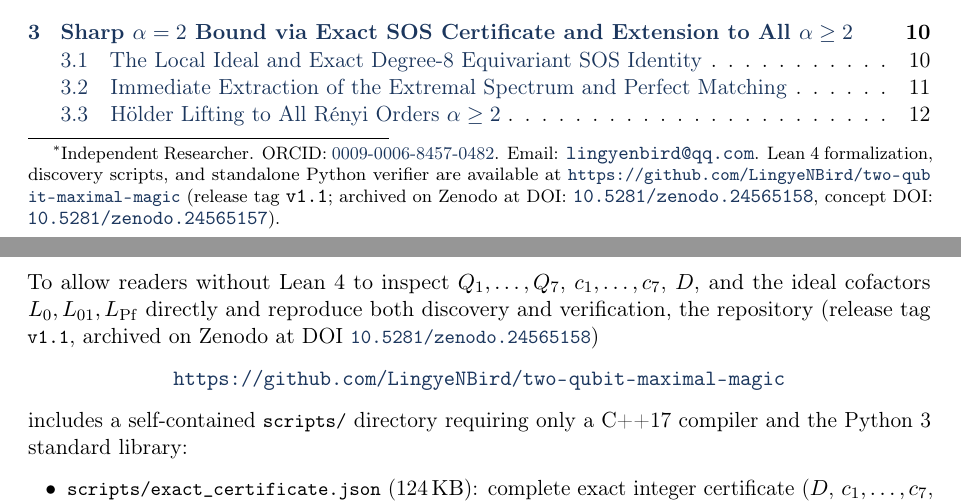
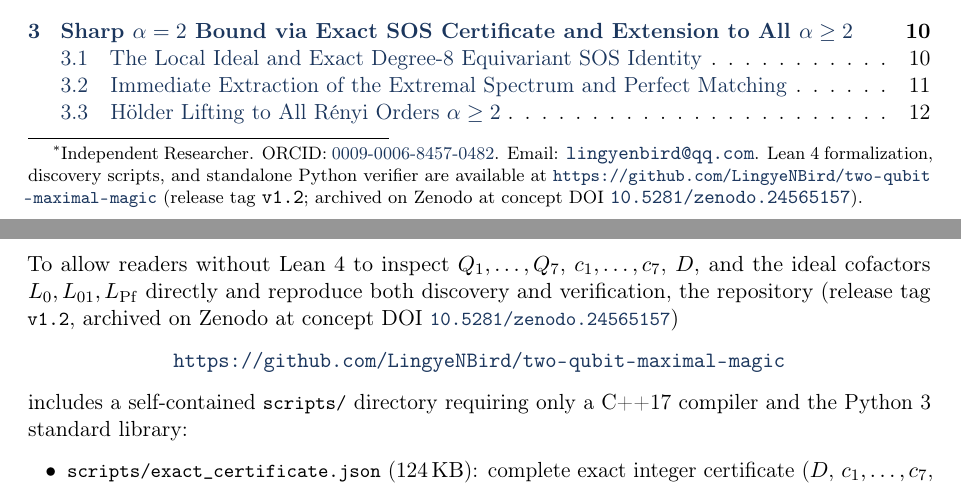
Before and after one commit to LingyeNBird/two-qubit-maximal-magic, a LaTeX paper (paper/main.tex, which reads paper/references.bib): two parts of pages 1 and 23 of 27, joined at a grey line, cut so that both start at the same text. Compiled offline with pdfLaTeX.

Commit message:
Update Zenodo disclosure, add CITATION.cff, and use Concept DOIs for v1.2

```diff
--- a/paper/main.tex
+++ b/paper/main.tex
@@ -83,7 +83,7 @@
 \title{\bfseries\Large Rigorous Resolution of the Two-Qubit Maximal Magic Conjecture via $\SO(6)$ Geometry and Certified Equivariant Sum-of-Squares Proofs}
 
 \author{
-  Zhaoting Ye\thanks{Independent Researcher. ORCID: \href{https://orcid.org/0009-0006-8457-0482}{0009-0006-8457-0482}. Email: \href{mailto:lingyenbird@qq.com}{\code{lingyenbird@qq.com}}. Lean~4 formalization, discovery scripts, and standalone Python verifier are available at \url{https://github.com/LingyeNBird/two-qubit-maximal-magic} (release tag \code{v1.1}; archived on Zenodo at DOI: \href{https://doi.org/10.5281/zenodo.24565158}{\code{10.5281/zenodo.24565158}}, concept DOI: \href{https://doi.org/10.5281/zenodo.24565157}{\code{10.5281/zenodo.24565157}}).}
+  Zhaoting Ye\thanks{Independent Researcher. ORCID: \href{https://orcid.org/0009-0006-8457-0482}{0009-0006-8457-0482}. Email: \href{mailto:lingyenbird@qq.com}{\code{lingyenbird@qq.com}}. Lean~4 formalization, discovery scripts, and standalone Python verifier are available at \url{https://github.com/LingyeNBird/two-qubit-maximal-magic} (release tag \code{v1.2}; archived on Zenodo at concept DOI \href{https://doi.org/10.5281/zenodo.24565157}{\code{10.5281/zenodo.24565157}}).}
 }
 
 \date{November 26, 2026}
@@ -1059,7 +1059,7 @@ From \Cref{prop:clifford-lift} and \Cref{tab:k6-dict}, the five $\pi/2$ Pauli-ro
 Together, $U_0, U_2, U_3$ are single-qubit Clifford gates while $U_1, U_4$ are maximally entangling two-qubit Clifford rotations.
 
 \subsection{Machine-Readable Certificate, Discovery Scripts, and Standalone Verifier}
-To allow readers without Lean~4 to inspect $Q_1, \dots, Q_7$, $c_1, \dots, c_7$, $D$, and the ideal cofactors $L_0, L_{01}, L_{\mathrm{Pf}}$ directly and reproduce both discovery and verification, the repository (release tag \code{v1.1}, archived on Zenodo at DOI \href{https://doi.org/10.5281/zenodo.24565158}{\code{10.5281/zenodo.24565158}})
+To allow readers without Lean~4 to inspect $Q_1, \dots, Q_7$, $c_1, \dots, c_7$, $D$, and the ideal cofactors $L_0, L_{01}, L_{\mathrm{Pf}}$ directly and reproduce both discovery and verification, the repository (release tag \code{v1.2}, archived on Zenodo at concept DOI \href{https://doi.org/10.5281/zenodo.24565157}{\code{10.5281/zenodo.24565157}})
 \begin{center}
   \url{https://github.com/LingyeNBird/two-qubit-maximal-magic}
 \end{center}
--- a/paper/references.bib
+++ b/paper/references.bib
@@ -355,6 +355,3 @@
   title        = {Non-Existence of Multi-Qubit {Pauli}-Covariant {MUB} Fiducial States and {Alltop} Phase Functions on $\mathbb{F}_2^n$ ($n \ge 3$)},
   year         = {2026},
   publisher    = {Zenodo},
-  doi          = {10.5281/zenodo.24566134},
-  howpublished = {\url{https://doi.org/10.5281/zenodo.24566134}},
-  note         = {Concept DOI: 10.5281/zenodo.24566133; Lean~4 formalization at \url{https://github.com/LingyeNBird/multi-qubit-mub-nonexistence}}
```
Also changed, not shown: README.md, paper/main.pdf, paper/references.bib (3 more changed lines), 2 other files.
